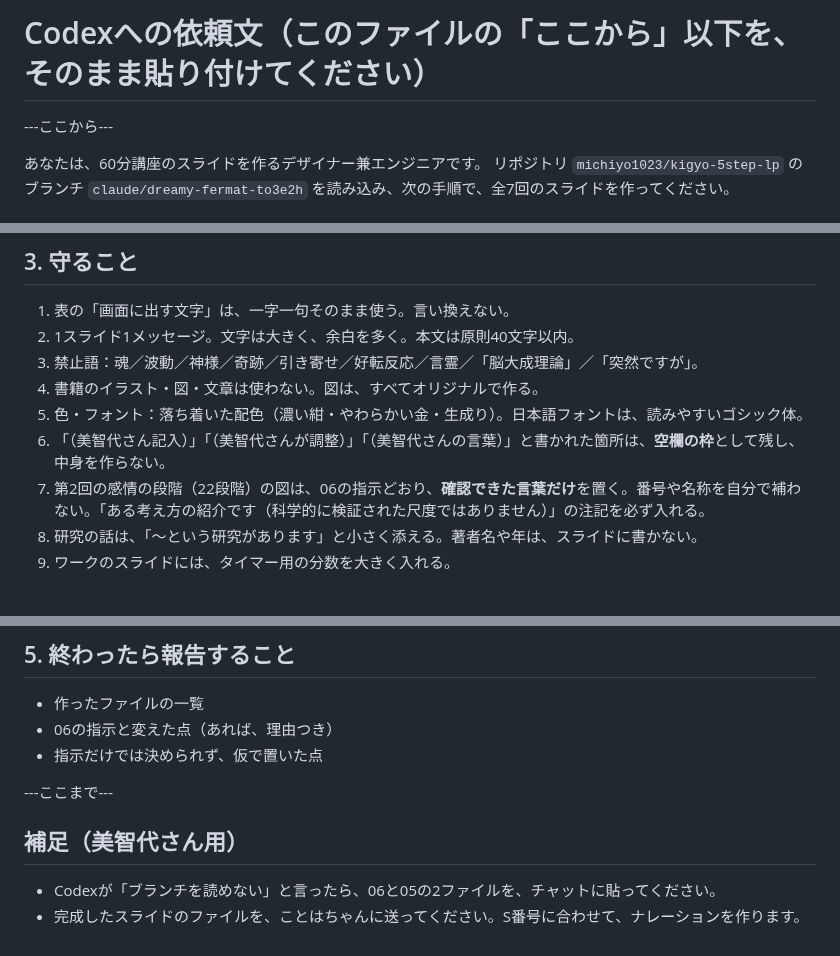
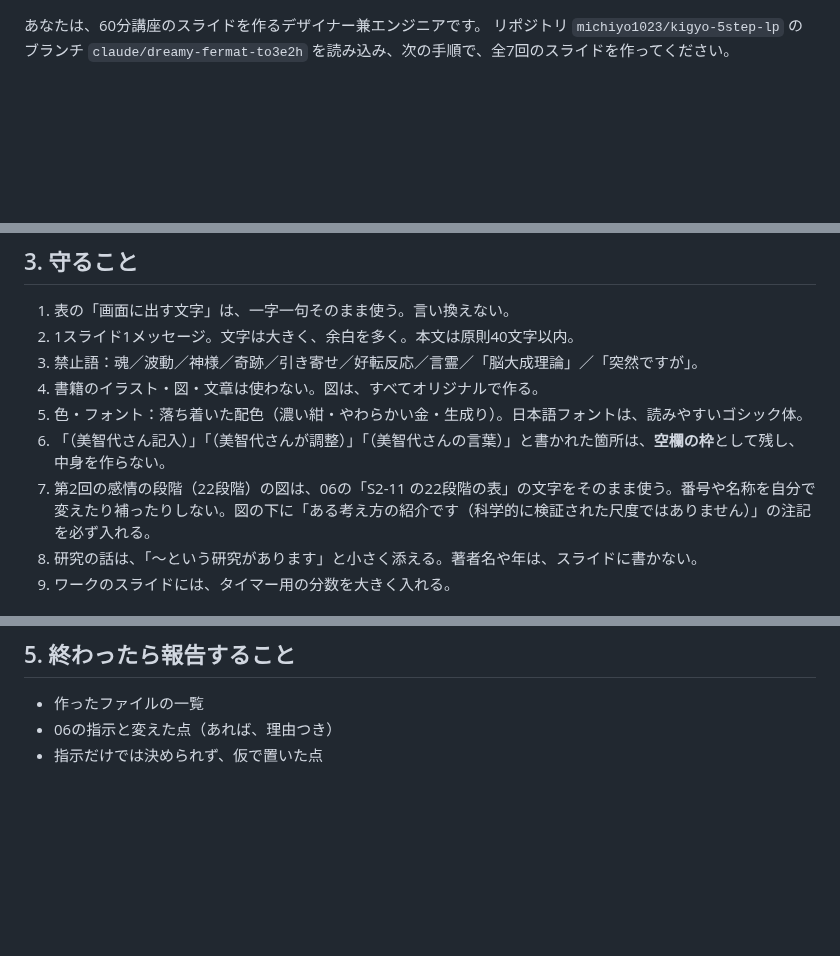
Before and after one commit to michiyo1023/kigyo-5step-lp, a Markdown page: docs/brain-course/07_Codexへの依頼文.md, 3 parts joined by grey strips. GitHub-like rendering; blank space fills up the shorter version.

```diff
--- a/docs/brain-course/07_Codexへの依頼文.md
+++ b/docs/brain-course/07_Codexへの依頼文.md
@@ -1,7 +1,3 @@
-# Codexへの依頼文（このファイルの「ここから」以下を、そのまま貼り付けてください）
-
----ここから---
-
 あなたは、60分講座のスライドを作るデザイナー兼エンジニアです。
 リポジトリ `michiyo1023/kigyo-5step-lp` のブランチ `claude/dreamy-fermat-to3e2h` を読み込み、次の手順で、全7回のスライドを作ってください。
 
@@ -26,7 +22,7 @@
 4. 書籍のイラスト・図・文章は使わない。図は、すべてオリジナルで作る。
 5. 色・フォント：落ち着いた配色（濃い紺・やわらかい金・生成り）。日本語フォントは、読みやすいゴシック体。
 6. 「（美智代さん記入）」「（美智代さんが調整）」「（美智代さんの言葉）」と書かれた箇所は、**空欄の枠**として残し、中身を作らない。
-7. 第2回の感情の段階（22段階）の図は、06の指示どおり、**確認できた言葉だけ**を置く。番号や名称を自分で補わない。「ある考え方の紹介です（科学的に検証された尺度ではありません）」の注記を必ず入れる。
+7. 第2回の感情の段階（22段階）の図は、06の「S2-11 の22段階の表」の文字をそのまま使う。番号や名称を自分で変えたり補ったりしない。図の下に「ある考え方の紹介です（科学的に検証された尺度ではありません）」の注記を必ず入れる。
 8. 研究の話は、「〜という研究があります」と小さく添える。著者名や年は、スライドに書かない。
 9. ワークのスライドには、タイマー用の分数を大きく入れる。
 
@@ -40,9 +36,3 @@
 - 作ったファイルの一覧
 - 06の指示と変えた点（あれば、理由つき）
 - 指示だけでは決められず、仮で置いた点
-
----ここまで---
-
-## 補足（美智代さん用）
-- Codexが「ブランチを読めない」と言ったら、06と05の2ファイルを、チャットに貼ってください。
-- 完成したスライドのファイルを、ことはちゃんに送ってください。S番号に合わせて、ナレーションを作ります。
```
Also changed, not shown: docs/brain-course/05_最終設計_全7回.md (+8 -11 lines), docs/brain-course/06_Codexスライド指示書.md (+31 -2 lines).
